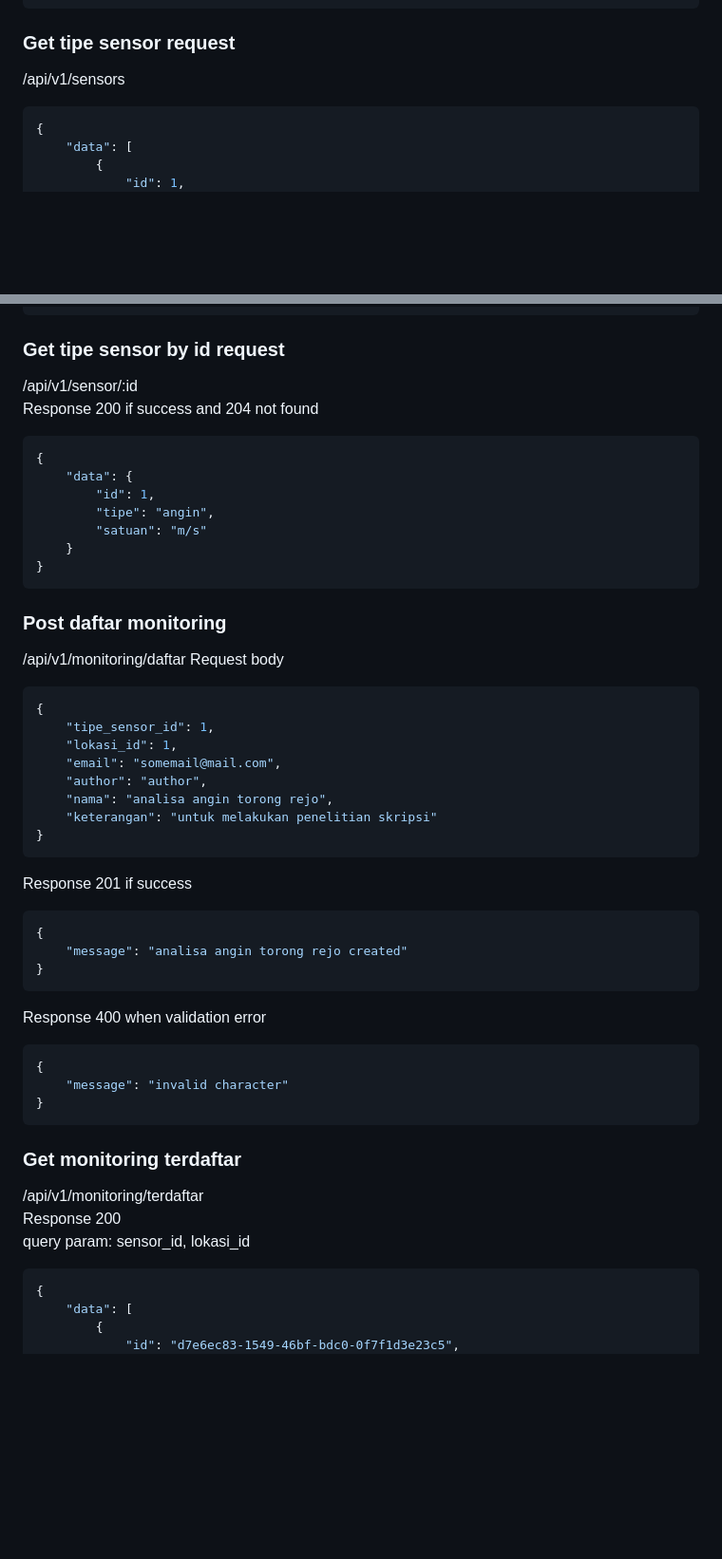
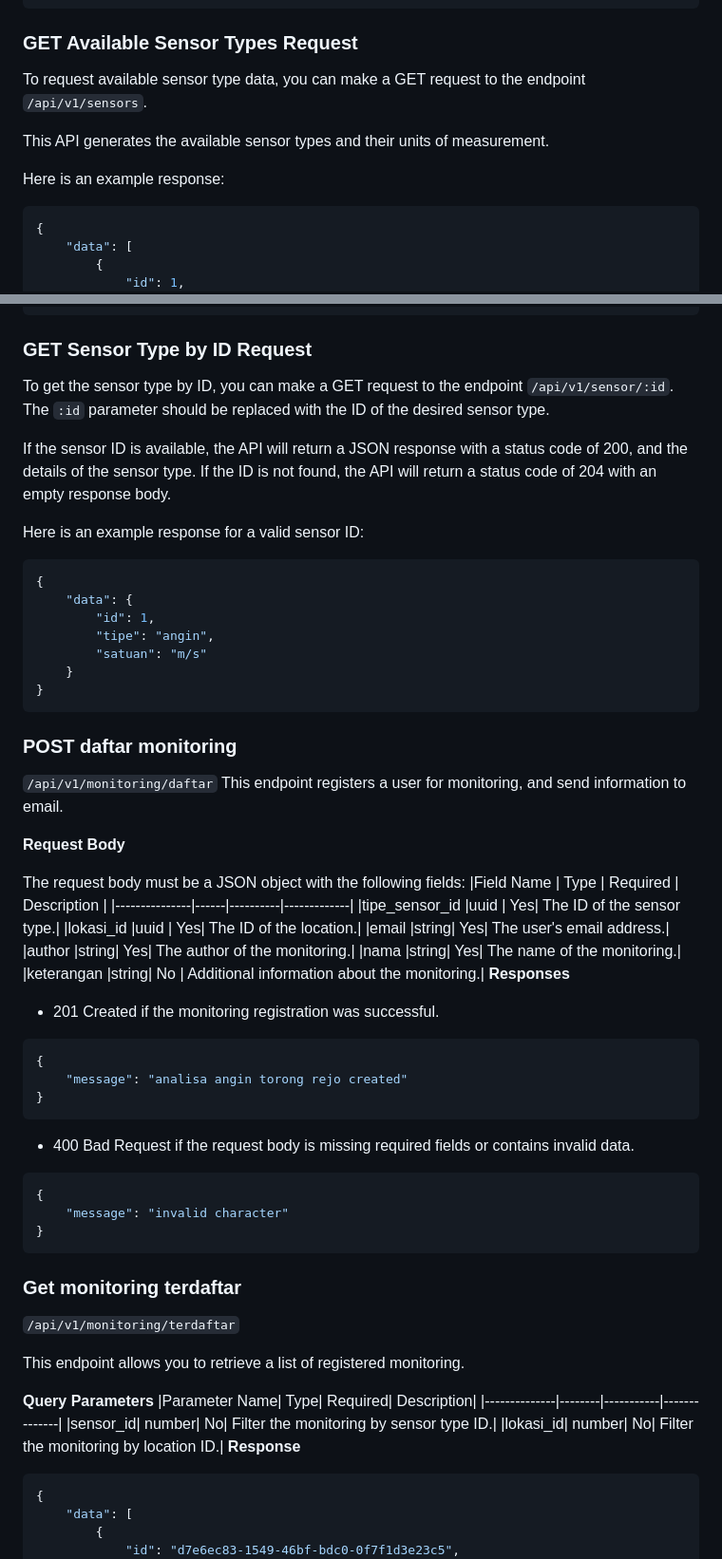
Before and after one commit to arisygdc/mopoen-remake, a Markdown page: README.md, 2 parts joined by grey strips. Shown: that part at 95% size. GitHub-like rendering; blank space fills up the shorter version.

````diff
--- a/README.md
+++ b/README.md
@@ -58,8 +79,12 @@ tipe can be provinsi | kabupaten | kecamatan | desa
 }
 ```
 
-### Get tipe sensor request
-/api/v1/sensors
+### GET Available Sensor Types Request
+To request available sensor type data, you can make a GET request to the endpoint `/api/v1/sensors`.
+
+This API generates the available sensor types and their units of measurement.
+
+Here is an example response:
 ```JSON
 {
     "data": [
@@ -77,9 +102,12 @@ tipe can be provinsi | kabupaten | kecamatan | desa
 }
 ```
 
-### Get tipe sensor by id request
-/api/v1/sensor/:id <br>
-Response 200 if success and 204 not found
+### GET Sensor Type by ID Request
+To get the sensor type by ID, you can make a GET request to the endpoint `/api/v1/sensor/:id`. The `:id` parameter should be replaced with the ID of the desired sensor type.
+
+If the sensor ID is available, the API will return a JSON response with a status code of 200, and the details of the sensor type. If the ID is not found, the API will return a status code of 204 with an empty response body.
+
+Here is an example response for a valid sensor ID:
 ```JSON
 {
     "data": {
@@ -90,35 +118,45 @@ Response 200 if success and 204 not found
 }
 ```
 
-### Post daftar monitoring
-/api/v1/monitoring/daftar
-Request body
-```JSON
-{
-    "tipe_sensor_id": 1,
-    "lokasi_id": 1,
-    "email": "somemail@mail.com",
-    "author": "author",
-    "nama": "analisa angin torong rejo",
-    "keterangan": "untuk melakukan penelitian skripsi"
-}
-```
-Response 201 if success
+### POST daftar monitoring
+`/api/v1/monitoring/daftar` This endpoint registers a user for monitoring, and send information to email.
+
+**Request Body**
+
+The request body must be a JSON object with the following fields:
+|Field Name     | Type | Required | Description |
+|---------------|------|----------|-------------|
+|tipe_sensor_id |uuid  | Yes| The ID of the sensor type.|
+|lokasi_id      |uuid  | Yes| The ID of the location.|
+|email	        |string| Yes| The user's email address.|
+|author	        |string| Yes| The author of the monitoring.|
+|nama	        |string| Yes| The name of the monitoring.|
+|keterangan     |string| No | Additional information about the monitoring.|
+**Responses**
+
+- 201 Created if the monitoring registration was successful.
 ```JSON
 {
     "message": "analisa angin torong rejo created"
 }
 ```
-Response 400 when validation error
+- 400 Bad Request if the request body is missing required fields or contains invalid data.
 ```JSON
 {
     "message": "invalid character"
 }
 ```
 ### Get monitoring terdaftar
-/api/v1/monitoring/terdaftar <br>
-Response 200 <br>
-query param: sensor_id, lokasi_id
+`/api/v1/monitoring/terdaftar`
+
+This endpoint allows you to retrieve a list of registered monitoring.
+
+**Query Parameters**
+|Parameter Name|	Type|	Required|	Description|
+|--------------|--------|-----------|--------------|
+|sensor_id|	number|	No|	Filter the monitoring by sensor type ID.|
+|lokasi_id|	number|	No|	Filter the monitoring by location ID.|
+**Response**
 ```JSON
 {
     "data": [
````
Also changed, not shown: other parts of README.md (+58 -25 lines).
